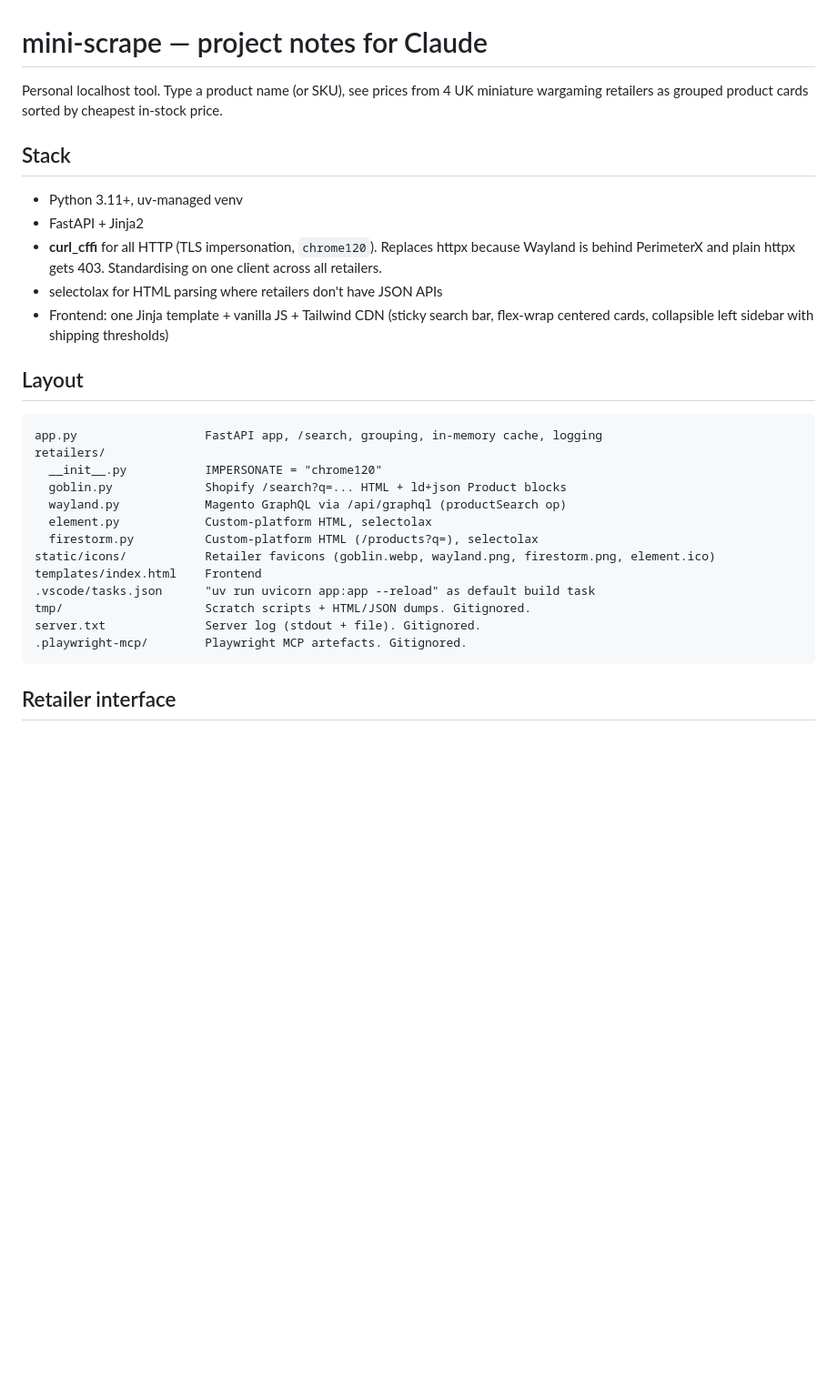
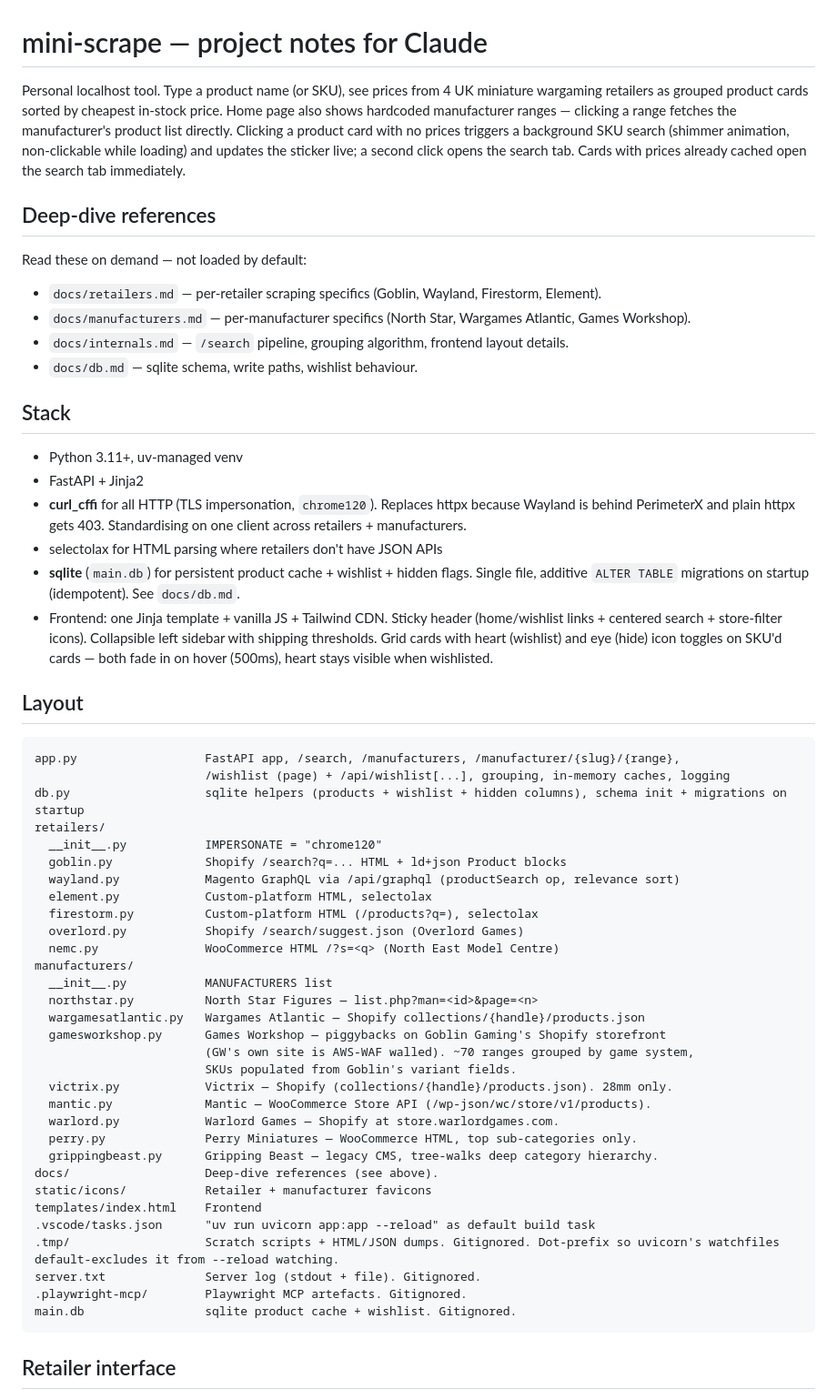
Before and after one commit to iguanaman/mini-scrape, a Markdown page: CLAUDE.md, the part around one of its changes. Shown at 91% size. Drawn GitHub-style; blank space fills up the shorter version.

````diff
--- a/CLAUDE.md
+++ b/CLAUDE.md
@@ -1,29 +1,55 @@
 # mini-scrape — project notes for Claude
 
-Personal localhost tool. Type a product name (or SKU), see prices from 4 UK miniature wargaming retailers as grouped product cards sorted by cheapest in-stock price.
+Personal localhost tool. Type a product name (or SKU), see prices from 4 UK miniature wargaming retailers as grouped product cards sorted by cheapest in-stock price. Home page also shows hardcoded manufacturer ranges — clicking a range fetches the manufacturer's product list directly. Clicking a product card with no prices triggers a background SKU search (shimmer animation, non-clickable while loading) and updates the sticker live; a second click opens the search tab. Cards with prices already cached open the search tab immediately.
+
+## Deep-dive references
+Read these on demand — not loaded by default:
+- `docs/retailers.md` — per-retailer scraping specifics (Goblin, Wayland, Firestorm, Element).
+- `docs/manufacturers.md` — per-manufacturer specifics (North Star, Wargames Atlantic, Games Workshop).
+- `docs/internals.md` — `/search` pipeline, grouping algorithm, frontend layout details.
+- `docs/db.md` — sqlite schema, write paths, wishlist behaviour.
 
 ## Stack
 - Python 3.11+, uv-managed venv
 - FastAPI + Jinja2
-- **curl_cffi** for all HTTP (TLS impersonation, `chrome120`). Replaces httpx because Wayland is behind PerimeterX and plain httpx gets 403. Standardising on one client across all retailers.
+- **curl_cffi** for all HTTP (TLS impersonation, `chrome120`). Replaces httpx because Wayland is behind PerimeterX and plain httpx gets 403. Standardising on one client across retailers + manufacturers.
 - selectolax for HTML parsing where retailers don't have JSON APIs
-- Frontend: one Jinja template + vanilla JS + Tailwind CDN (sticky search bar, flex-wrap centered cards, collapsible left sidebar with shipping thresholds)
+- **sqlite** (`main.db`) for persistent product cache + wishlist + hidden flags. Single file, additive `ALTER TABLE` migrations on startup (idempotent). See `docs/db.md`.
+- Frontend: one Jinja template + vanilla JS + Tailwind CDN. Sticky header (home/wishlist links + centered search + store-filter icons). Collapsible left sidebar with shipping thresholds. Grid cards with heart (wishlist) and eye (hide) icon toggles on SKU'd cards — both fade in on hover (500ms), heart stays visible when wishlisted.
 
 ## Layout
 ```
-app.py                  FastAPI app, /search, grouping, in-memory cache, logging
+app.py                  FastAPI app, /search, /manufacturers, /manufacturer/{slug}/{range},
+                        /wishlist (page) + /api/wishlist[...], grouping, in-memory caches, logging
+db.py                   sqlite helpers (products + wishlist + hidden columns), schema init + migrations on startup
 retailers/
   __init__.py           IMPERSONATE = "chrome120"
   goblin.py             Shopify /search?q=... HTML + ld+json Product blocks
-  wayland.py            Magento GraphQL via /api/graphql (productSearch op)
+  wayland.py            Magento GraphQL via /api/graphql (productSearch op, relevance sort)
   element.py            Custom-platform HTML, selectolax
   firestorm.py          Custom-platform HTML (/products?q=), selectolax
-static/icons/           Retailer favicons (goblin.webp, wayland.png, firestorm.png, element.ico)
+  overlord.py           Shopify /search/suggest.json (Overlord Games)
+  nemc.py               WooCommerce HTML /?s=<q> (North East Model Centre)
+manufacturers/
+  __init__.py           MANUFACTURERS list
+  northstar.py          North Star Figures — list.php?man=<id>&page=<n>
+  wargamesatlantic.py   Wargames Atlantic — Shopify collections/{handle}/products.json
+  gamesworkshop.py      Games Workshop — piggybacks on Goblin Gaming's Shopify storefront
+                        (GW's own site is AWS-WAF walled). ~70 ranges grouped by game system,
+                        SKUs populated from Goblin's variant fields.
+  victrix.py            Victrix — Shopify (collections/{handle}/products.json). 28mm only.
+  mantic.py             Mantic — WooCommerce Store API (/wp-json/wc/store/v1/products).
+  warlord.py            Warlord Games — Shopify at store.warlordgames.com.
+  perry.py              Perry Miniatures — WooCommerce HTML, top sub-categories only.
+  grippingbeast.py      Gripping Beast — legacy CMS, tree-walks deep category hierarchy.
+docs/                   Deep-dive references (see above).
+static/icons/           Retailer + manufacturer favicons
 templates/index.html    Frontend
 .vscode/tasks.json      "uv run uvicorn app:app --reload" as default build task
-tmp/                    Scratch scripts + HTML/JSON dumps. Gitignored.
+.tmp/                   Scratch scripts + HTML/JSON dumps. Gitignored. Dot-prefix so uvicorn's watchfiles default-excludes it from --reload watching.
 server.txt              Server log (stdout + file). Gitignored.
 .playwright-mcp/        Playwright MCP artefacts. Gitignored.
+main.db                 sqlite product cache + wishlist. Gitignored.
 ```
 
 ## Retailer interface
````
Also changed, not shown: other parts of CLAUDE.md (+58 -89 lines), docs/db.md (added, +82 -0 lines).
